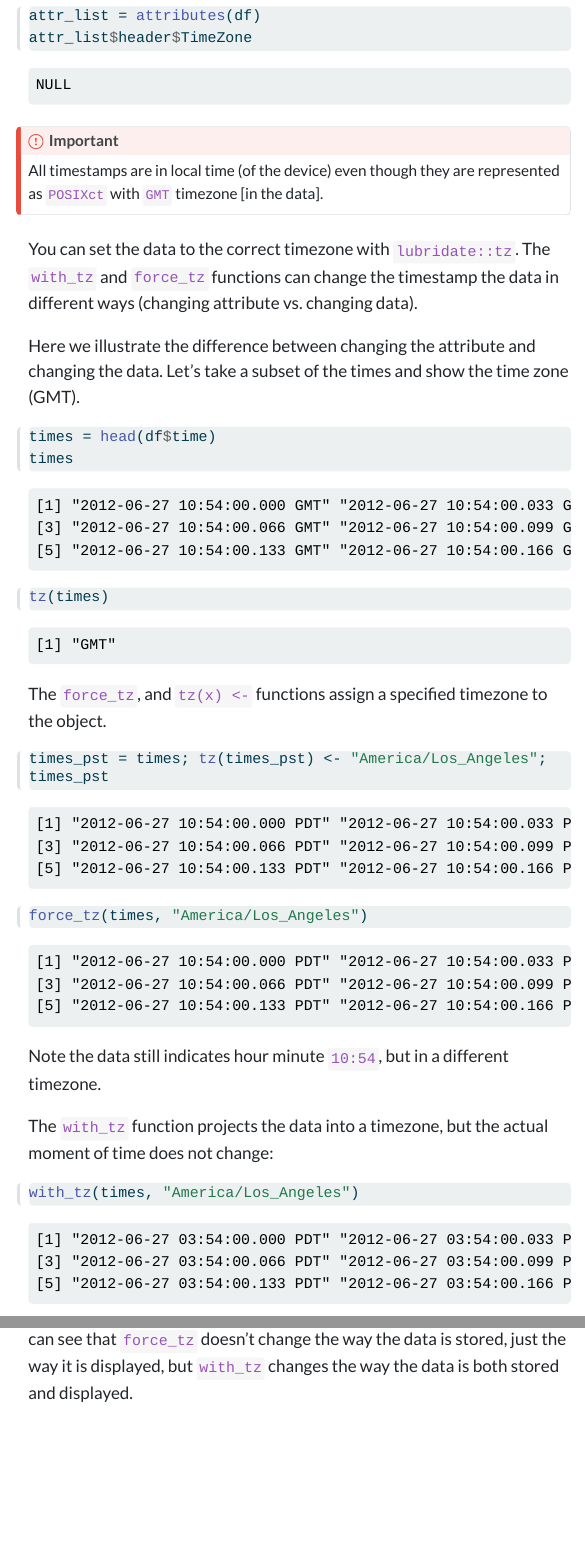
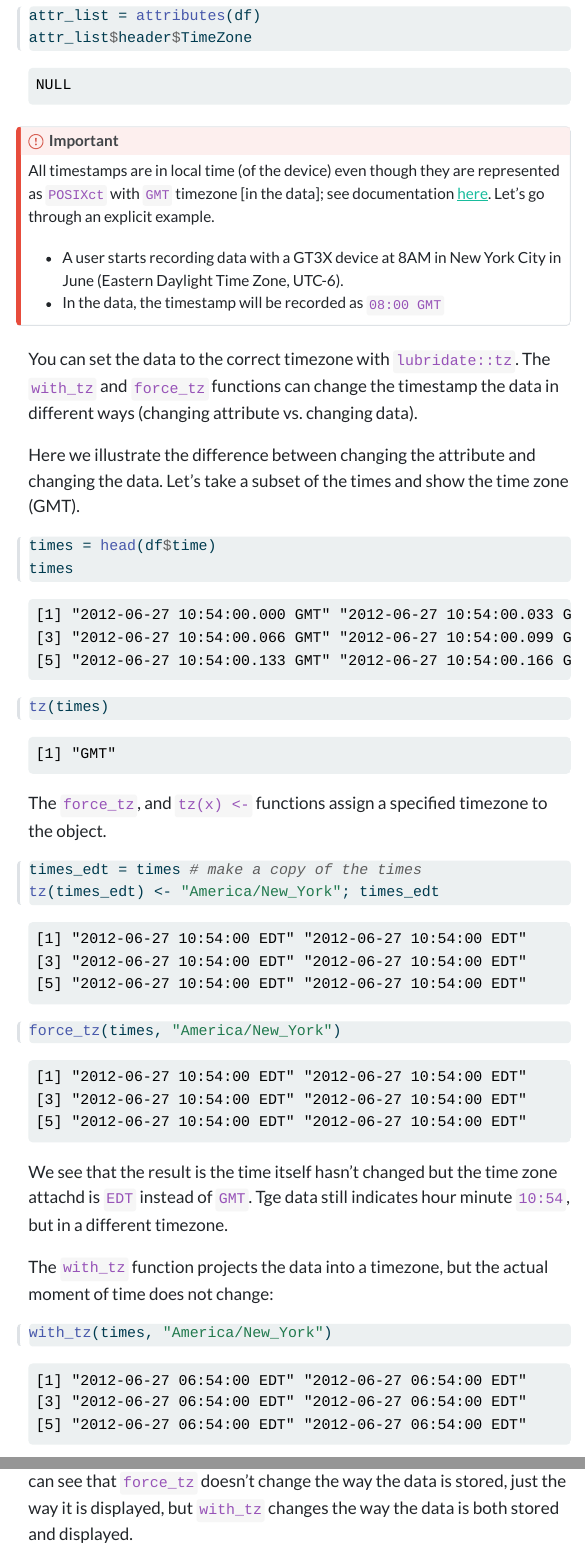
Before and after one commit to julia-wrobel/wearables_review, a Quarto document (tutorials/raw_accelerometry.qmd): the page in a window 1100 px wide, from 3180 px down, and a second part further down, joined at a grey line. The pictures show the output file tutorials/raw_accelerometry.html that the author committed with the source, opened offline; menus at the side of the page are left out; long lines of code are wrapped.

Commit message:
clarifying tzs

````diff
--- a/tutorials/raw_accelerometry.qmd
+++ b/tutorials/raw_accelerometry.qmd
@@ -121,7 +121,10 @@ attr_list$header$TimeZone
 ```
 
 ::: {.callout-important}
-All timestamps are in local time (of the device) even though they are represented as `POSIXct` with `GMT` timezone [in the data].
+All timestamps are in local time (of the device) even though they are represented as `POSIXct` with `GMT` timezone [in the data]; see documentation [here](https://github.com/THLfi/read.gt3x/blob/a41037a5ab1390b5393ee09efacac08a44432a77/R/readGT3X.R#L9). Let's go through an explicit example.
+
++ A user starts recording data with a GT3X device at 8AM in New York City in June (Eastern Daylight Time Zone, UTC-6).
++ In the data, the timestamp will be recorded as `08:00 GMT`
 :::
 
 
@@ -137,16 +140,18 @@ tz(times)
 
 The `force_tz`, and  `tz(x) <-` functions assign a specified timezone to the object.
 
+
 ```{r}
-times_pst = times; tz(times_pst) <- "America/Los_Angeles"; times_pst
-force_tz(times, "America/Los_Angeles")
+times_edt = times # make a copy of the times
+tz(times_edt) <- "America/New_York"; times_edt
+force_tz(times, "America/New_York")
 ```
 
-Note the data still indicates hour minute `10:54`, but in a different timezone.
+We see that the result is the time itself hasn't changed but the time zone attachd is `EDT` instead of `GMT`. Tge data still indicates hour minute `10:54`, but in a different timezone.
 
 The `with_tz` function projects the data into a timezone, but the actual moment of time does not change:
 
 ```{r}
-with_tz(times, "America/Los_Angeles")
+with_tz(times, "America/New_York")
 ```
 
````
Also changed, not shown: tutorials/raw_accelerometry.html, tutorials/raw_accelerometry.qmd (8 more changed lines).
